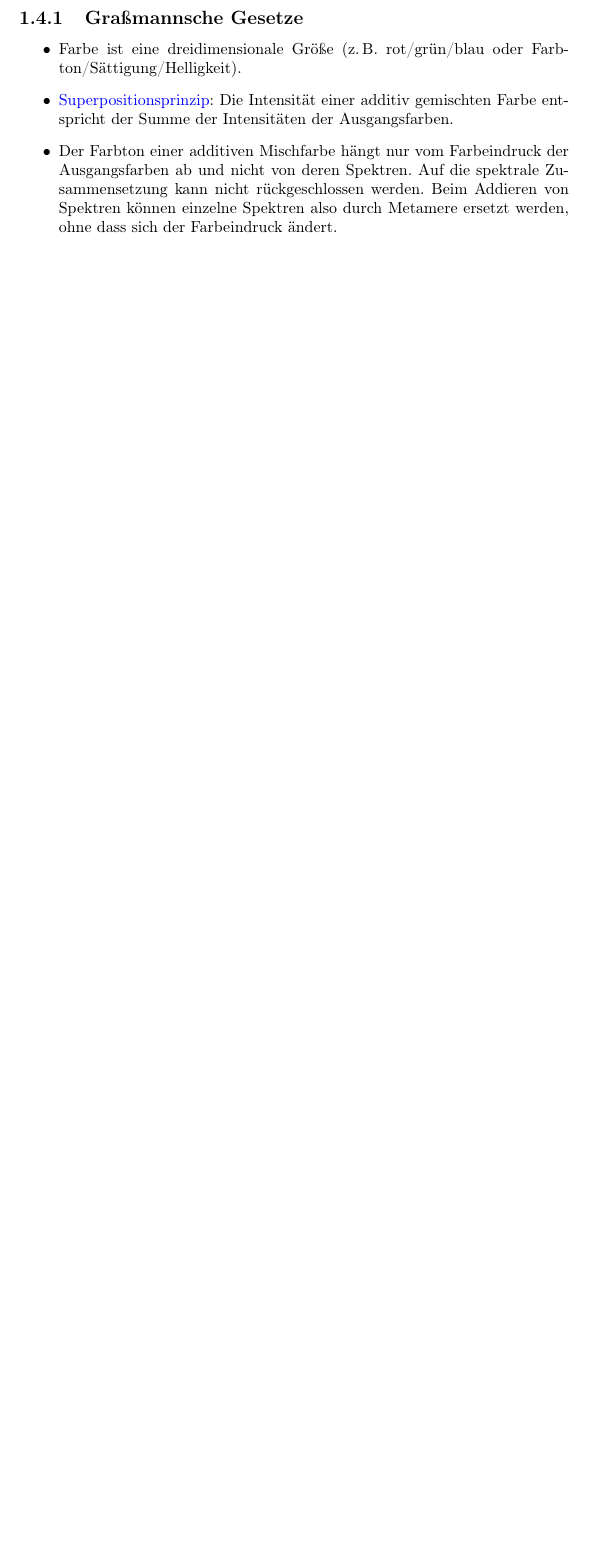
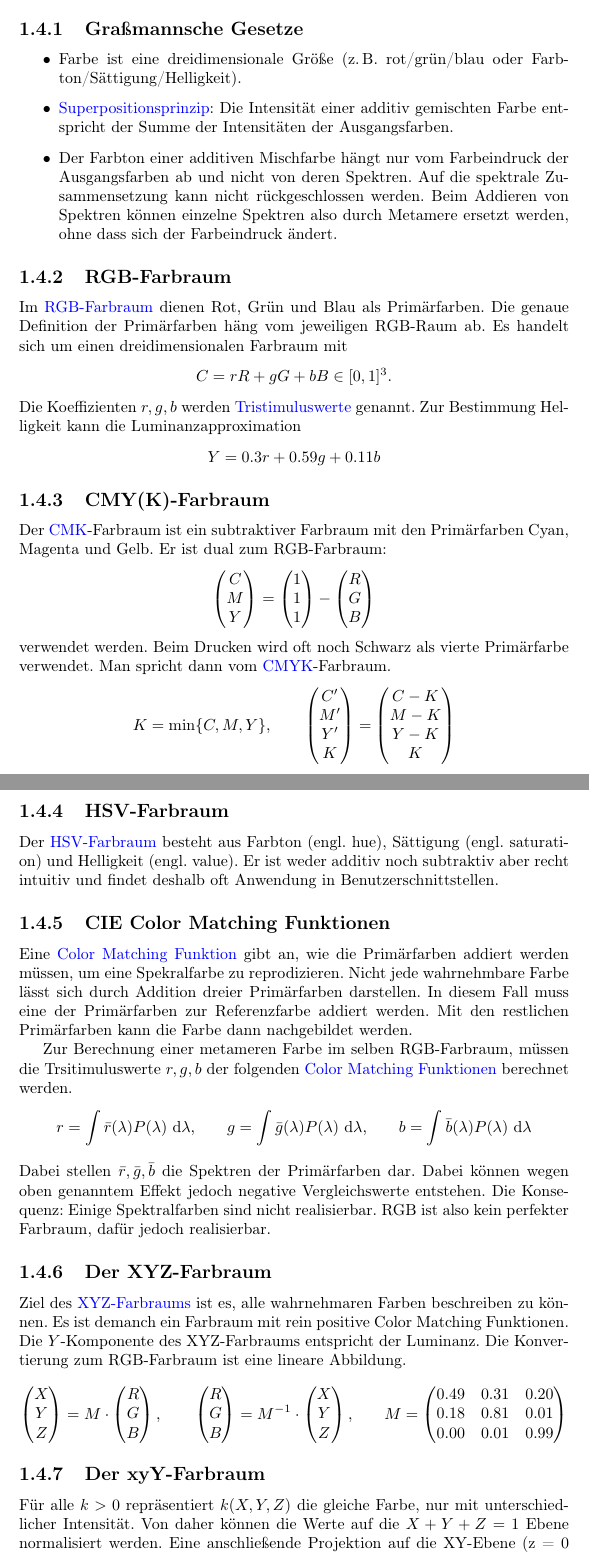
Before and after one commit to pjungeblut/computergrafik, a LaTeX document (computergrafik.tex, which reads chapter1/chapter1.tex): part of page 6 of 6 before the commit and two parts of pages 6 and 7 of 8 after it, the two joined at a grey line, cut so that both start at the same text, the shorter picture padded with empty space. Compiled offline with pdfLaTeX.

Commit message:
More color spaces.

```diff
--- a/chapter1/chapter1.tex
+++ b/chapter1/chapter1.tex
@@ -122,3 +127,123 @@ Die Farbkombination entsteht durch \emph{Multiplikation} der Spektren.
 	Auf die spektrale Zusammensetzung kann nicht rückgeschlossen werden.
 	Beim Addieren von Spektren können einzelne Spektren also durch Metamere ersetzt werden, ohne dass sich der Farbeindruck ändert.
 \end{itemize}
+
+\subsection{RGB-Farbraum}
+Im \introduce{RGB-Farbraum} dienen Rot, Grün und Blau als Primärfarben.
+Die genaue Definition der Primärfarben häng vom jeweiligen RGB-Raum ab.
+Es handelt sich um einen dreidimensionalen Farbraum mit
+\[
+	C = rR + gG + bB \in [0,1]^3 \text{.}
+\]
+Die Koeffizienten $r,g,b$ werden \introduce{Tristimuluswerte} genannt.
+Zur Bestimmung Helligkeit kann die Luminanzapproximation
+\[
+	Y = 0.3r + 0.59g + 0.11b
+\]
+
+\subsection{CMY(K)-Farbraum}
+Der \introduce{CMK}-Farbraum ist ein subtraktiver Farbraum mit den Primärfarben Cyan, Magenta und Gelb.
+Er ist dual zum RGB-Farbraum:
+\[
+	\begin{pmatrix}
+		C \\
+		M \\
+		Y
+	\end{pmatrix}
+	=
+	\begin{pmatrix}
+		1 \\
+		1 \\
+		1
+	\end{pmatrix}
+	 -
+	\begin{pmatrix}
+		R \\
+		G \\
+		B
+	\end{pmatrix}
+\]
+verwendet werden.
+Beim Drucken wird oft noch Schwarz als vierte Primärfarbe verwendet.
+Man spricht dann vom \introduce{CMYK}-Farbraum.
+\[
+	K = \min\{C, M, Y\} \text{,} \qquad
+	\begin{pmatrix}
+		C' \\
+		M' \\
+		Y' \\
+		K
+	\end{pmatrix}
+	=
+	\begin{pmatrix}
+		C - K \\
+		M - K \\
+		Y - K \\
+		K
+	\end{pmatrix}
+\]
+
+\subsection{HSV-Farbraum}
+Der \introduce{HSV-Farbraum} besteht aus Farbton (engl. hue), Sättigung (engl. saturation) und Helligkeit (engl. value).
+Er ist weder additiv noch subtraktiv aber recht intuitiv und findet deshalb oft Anwendung in Benutzerschnittstellen.
+
+\subsection{CIE Color Matching Funktionen}
+Eine \introduce{Color Matching Funktion} gibt an, wie die Primärfarben addiert werden müssen, um eine Spekralfarbe zu reprodizieren.
+Nicht jede wahrnehmbare Farbe lässt sich durch Addition dreier Primärfarben darstellen.
+In diesem Fall muss eine der Primärfarben zur Referenzfarbe addiert werden.
+Mit den restlichen Primärfarben kann die Farbe dann nachgebildet werden.
+
+Zur Berechnung einer metameren Farbe im selben RGB-Farbraum, müssen die Trsitimuluswerte $r, g, b$ der folgenden \introduce{Color Matching Funktionen} berechnet werden.
+\[
+	r = \int \bar{r}(\lambda)P(\lambda) \intd \lambda \text{,} \qquad
+	g = \int \bar{g}(\lambda)P(\lambda) \intd \lambda \text{,} \qquad
+	b = \int \bar{b}(\lambda)P(\lambda) \intd \lambda
+\]
+Dabei stellen $\bar{r}, \bar{g}, \bar{b}$ die Spektren der Primärfarben dar.
+Dabei können wegen oben genanntem Effekt jedoch negative Vergleichswerte entstehen.
+Die Konsequenz:
+Einige Spektralfarben sind nicht realisierbar.
+RGB ist also kein perfekter Farbraum, dafür jedoch realisierbar.
+
+\subsection{Der XYZ-Farbraum}
+Ziel des \introduce{XYZ-Farbraums} ist es, alle wahrnehmaren Farben beschreiben zu können.
+Es ist demanch ein Farbraum mit rein positive Color Matching Funktionen.
+Die $Y$-Komponente des XYZ-Farbraums entspricht der Luminanz.
+Die Konvertierung zum RGB-Farbraum ist eine lineare Abbildung.
+\[
+	\begin{pmatrix}
+		X \\
+		Y \\
+		Z
+	\end{pmatrix}
+	= M \cdot
+	\begin{pmatrix}
+		R \\
+		G \\
+		B
+	\end{pmatrix}
+	\text{,} \qquad
+	\begin{pmatrix}
+		R \\
+		G \\
+		B
+	\end{pmatrix}
+	= M^{-1} \cdot
+	\begin{pmatrix}
+		X \\
+		Y \\
+		Z
+	\end{pmatrix}
+	\text{,} \qquad
+	M =
+	\begin{pmatrix}
+		0.49 & 0.31 & 0.20 \\
+		0.18 & 0.81 & 0.01 \\
+		0.00 & 0.01 & 0.99
+	\end{pmatrix}
+\]
+
+\subsection{Der xyY-Farbraum}
+Für alle $k > 0$ repräsentiert $k(X, Y, Z)$ die gleiche Farbe, nur mit unterschiedlicher Intensität.
+Von daher können die Werte auf die $X + Y + Z = 1$ Ebene normalisiert werden.
+Eine anschließende Projektion auf die XY-Ebene (z = 0 setzen) enthält nach wie vor alle Farbtöne und Sättigungen.
--- a/computergrafik.tex
+++ b/computergrafik.tex
@@ -13,6 +13,9 @@
 
 % Einheiten.
 \usepackage{siunitx}
+
+% Mathe.
+\usepackage{mathtools}
 
 % Ein Befehl zur Einführen von Begriffen.
 \newcommand{\introduce}[1]{\textcolor{blue}{#1}}
```
Also changed, not shown: computergrafik.pdf, chapter1/chapter1.tex (19 more changed lines).
